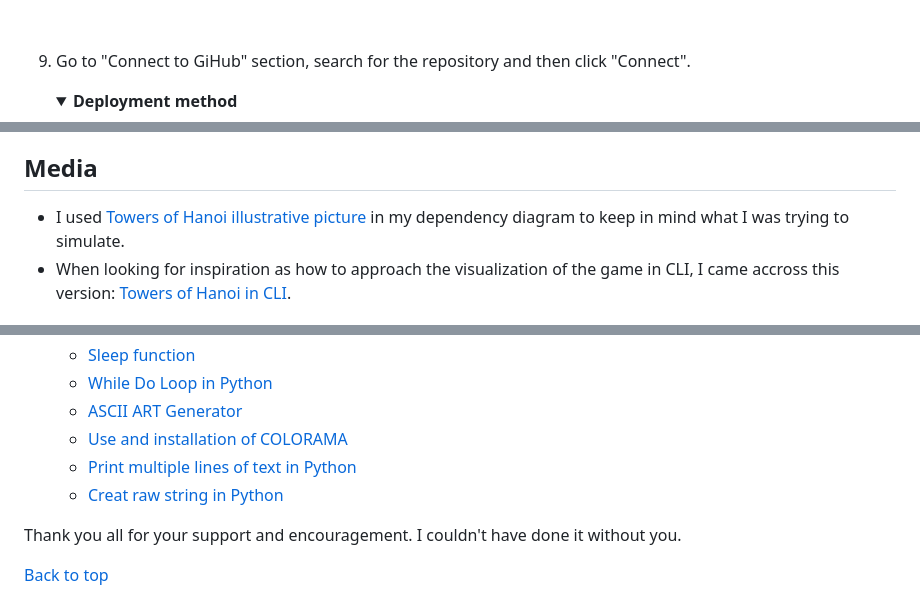
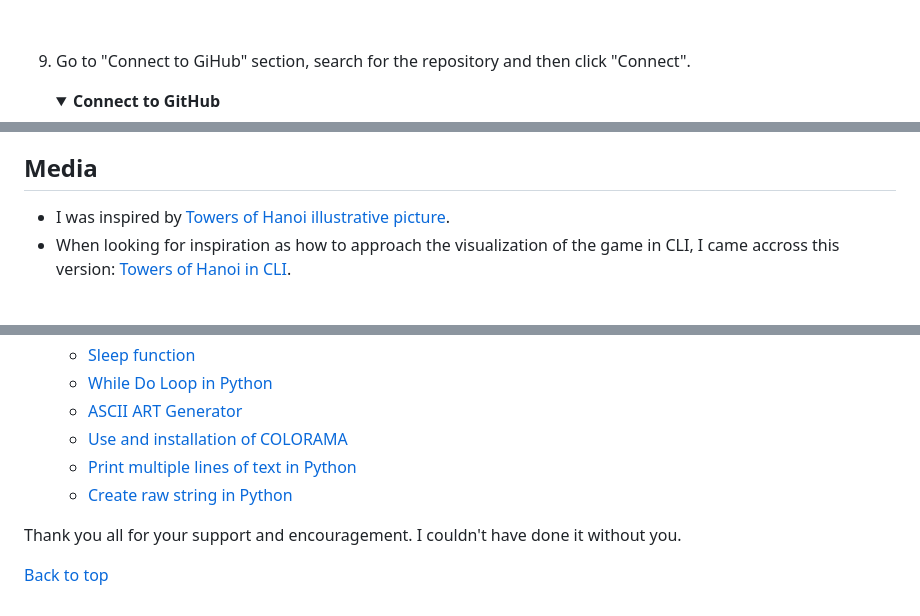
Before and after one commit to lucia2007/towers-of-hanoi, a Markdown page: README.md, 3 parts joined by grey strips. GitHub-like rendering; folded sections open.

```diff
--- a/README.md
+++ b/README.md
@@ -331,7 +331,7 @@ The application was deployed to Heroku. In order to deploy, the following steps
 
 9. Go to "Connect to GiHub" section, search for the repository and then click "Connect".
 
-   <details><summary><b>Deployment method</b></summary>
+   <details><summary><b>Connect to GitHub</b></summary>
 
    ![Connect to GitHub](/readme-images/connect_repository.png)
    </details><br />
@@ -385,7 +385,7 @@ Take the following steps to create a clone of a project:
 - The framework for the Readme file was originally inspired by [Wawas Wood](https://github.com/EwanColquhoun/wawaswoods/blob/master/README.md), [Scoops](https://github.com/amylour/scoops_pp1/blob/main/README.md#testing) and [CI_Project-Protfolio-3](https://github.com/MikeR94/CI-Project-Portfolio-3#python-logic)
 
 ## Media
-- I used <a href="https://www.geeksforgeeks.org/c-program-for-tower-of-hanoi/" target="_blank" rel="noopener">Towers of Hanoi illustrative picture</a> in my dependency diagram to keep in mind what I was trying to simulate.
+- I was inspired by <a href="https://www.geeksforgeeks.org/c-program-for-tower-of-hanoi/" target="_blank" rel="noopener">Towers of Hanoi illustrative picture</a>.
 - When looking for inspiration as how to approach the visualization of the game in CLI, I came accross this version: <a href="https://unix.stackexchange.com/questions/382585/animation-inside-terminal-with-escape-codes" target="_blank" rel="noopener">Towers of Hanoi in CLI</a>.
 
 ## Acknowledgements
@@ -400,7 +400,7 @@ Take the following steps to create a clone of a project:
   - [ASCII ART Generator](https://patorjk.com/software/taag/#p=display&h=2&f=Big&t=Towers%20of%20Hanoi)
   - [Use and installation of COLORAMA](https://dev.to/muhimen123/colored-text-in-terminal-using-python-1nmd#:~:text=In%20colorama%2C%20the%20font%20color,start%20by%20importing%20the%20module.&text=Then%2C%20in%20the%20print%20statement,Just%20like%20this.)
   - [Print multiple lines of text in Python](https://stackoverflow.com/questions/34980251/how-to-print-multiple-lines-of-text-with-python)
-  - [Creat raw string in Python](https://www.digitalocean.com/community/tutorials/python-raw-string)
+  - [Create raw string in Python](https://www.digitalocean.com/community/tutorials/python-raw-string)
 
 Thank you all for your support and encouragement. I couldn't have done it without you.
 
```
Also changed, not shown: other parts of README.md (+29 -29 lines).
